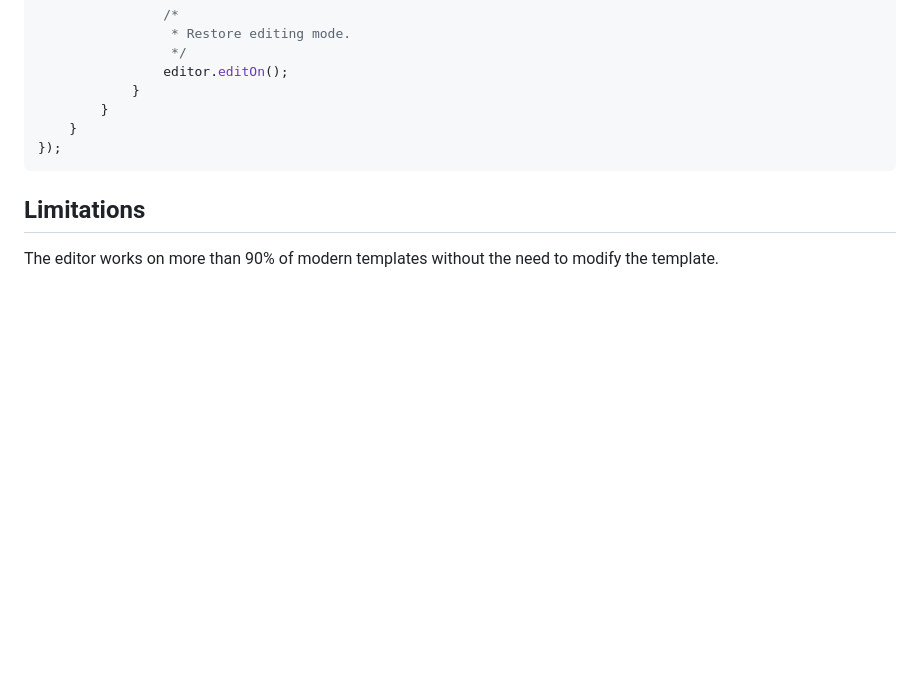
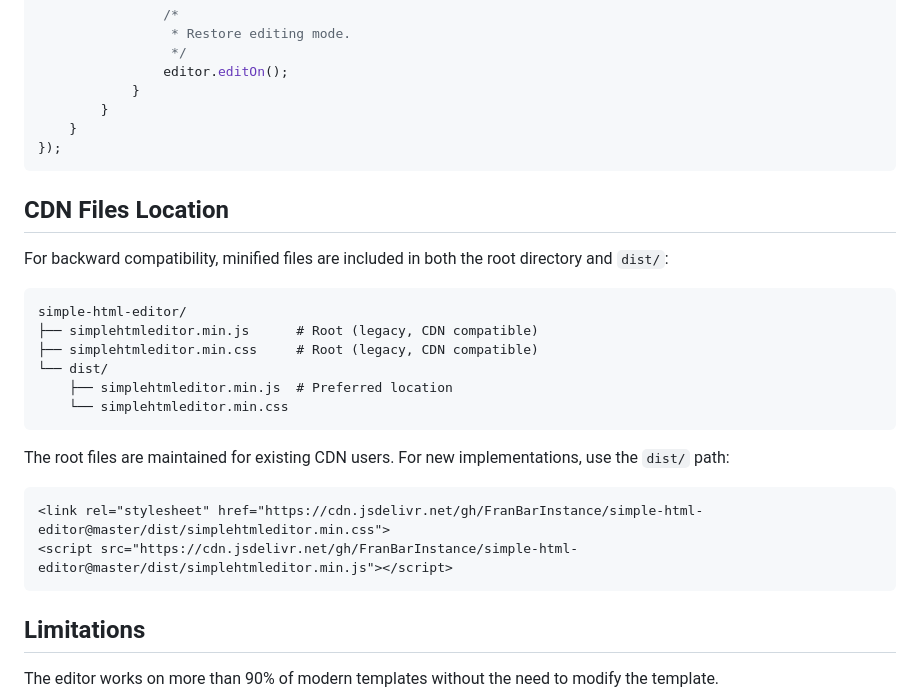
Before and after one commit to FranBarInstance/simple-html-editor, a Markdown page: README.md, the part around the change. GitHub-like rendering; blank space fills up the shorter version.

Commit message:
docs: add CDN files location section to README

````diff
--- a/README.md
+++ b/README.md
@@ -472,6 +472,27 @@ var editor = new ncSimpleHtmlEditor({
     }
 });
 ```
+
+## CDN Files Location
+
+For backward compatibility, minified files are included in both the root directory and `dist/`:
+
+```
+simple-html-editor/
+├── simplehtmleditor.min.js      # Root (legacy, CDN compatible)
+├── simplehtmleditor.min.css     # Root (legacy, CDN compatible)
+└── dist/
+    ├── simplehtmleditor.min.js  # Preferred location
+    └── simplehtmleditor.min.css
+```
+
+The root files are maintained for existing CDN users. For new implementations, use the `dist/` path:
+
+```html
+<link rel="stylesheet" href="https://cdn.jsdelivr.net/gh/FranBarInstance/simple-html-editor@master/dist/simplehtmleditor.min.css">
+<script src="https://cdn.jsdelivr.net/gh/FranBarInstance/simple-html-editor@master/dist/simplehtmleditor.min.js"></script>
+```
+
 ## Limitations
 
 The editor works on more than 90% of modern templates without the need to modify the template.
````
